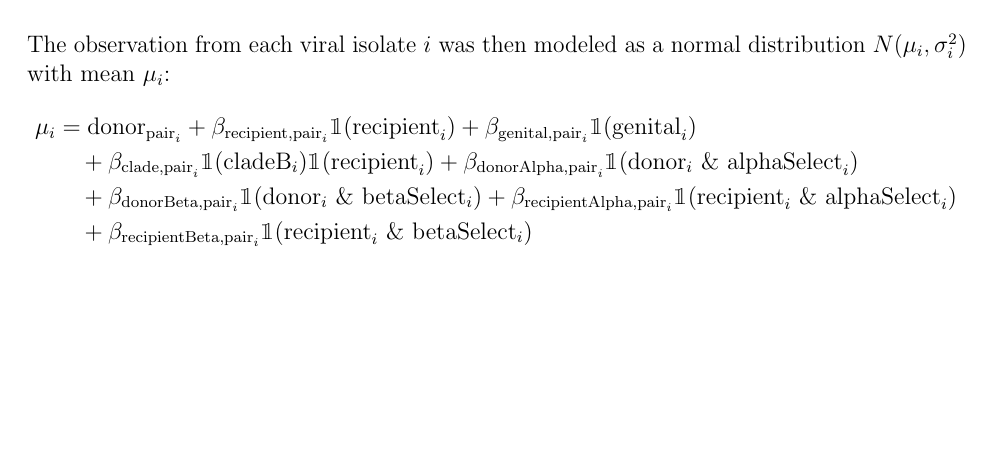
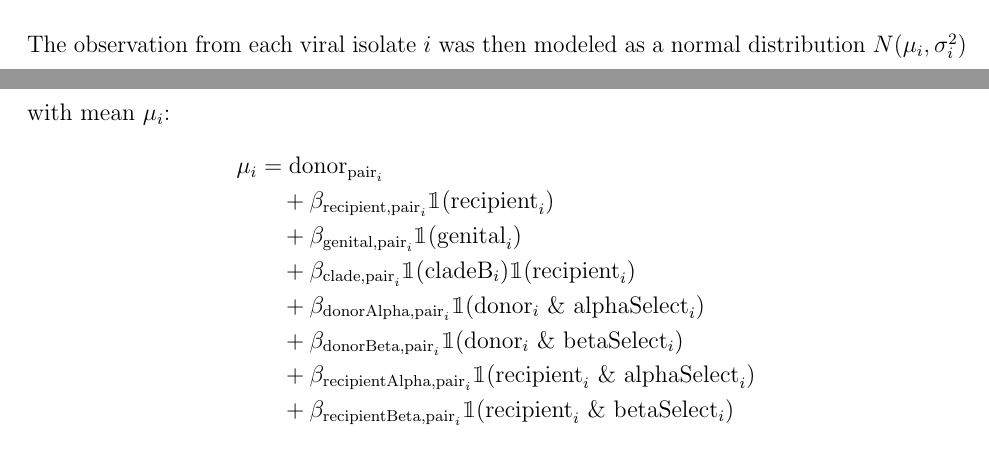
Before and after one commit to sherrillmix/hivPair, a LaTeX document (methods/methods.tex): part of page 1 of 4 before the commit and two parts of pages 1 and 2 of 4 after it, the two joined at a grey line, cut so that both start at the same text, the shorter picture padded with empty space. The pictures show the PDF file methods/methods.pdf that the author committed with the source.

Commit message:
Break wide equation into lines. Fix extra recipientAlpha

```diff
--- a/methods/methods.tex
+++ b/methods/methods.tex
@@ -58,9 +58,13 @@ Data was first transformed as follows:
 
 The observation from each viral isolate $i$ was then modeled as a normal distribution $N(\mu_i,\sigma^2_i)$ with mean $\mu_i$:
 \begin{align*}
-  \mu_i&= \text{donor}_{\text{pair}_i} + \beta_{\text{recipient,pair}_i} \mathbbm{1}(\text{recipient}_i) + \beta_{\text{genital,pair}_i} \mathbbm{1}(\text{genital}_i)\\
-  &\quad+ \beta_{\text{clade,pair}_i} \mathbbm{1}(\text{cladeB}_i)\mathbbm{1}(\text{recipient}_i) + \beta_{\text{donorAlpha,pair}_i} \mathbbm{1}(\text{donor}_i \text{ \& alphaSelect}_i)\\
-  &\quad + \beta_{\text{donorBeta,pair}_i} \mathbbm{1}(\text{donor}_i \text{ \& betaSelect}_i) + \beta_{\text{recipientAlpha,pair}_i} \mathbbm{1}(\text{recipient}_i\text{ \& alphaSelect}_i)\\
+  \mu_i&= \text{donor}_{\text{pair}_i}\\
+  &\quad+ \beta_{\text{recipient,pair}_i} \mathbbm{1}(\text{recipient}_i)\\
+  &\quad+ \beta_{\text{genital,pair}_i} \mathbbm{1}(\text{genital}_i)\\
+  &\quad+ \beta_{\text{clade,pair}_i} \mathbbm{1}(\text{cladeB}_i)\mathbbm{1}(\text{recipient}_i)\\
+  &\quad+ \beta_{\text{donorAlpha,pair}_i} \mathbbm{1}(\text{donor}_i \text{ \& alphaSelect}_i)\\
+  &\quad+ \beta_{\text{donorBeta,pair}_i} \mathbbm{1}(\text{donor}_i \text{ \& betaSelect}_i)\\
+  &\quad+ \beta_{\text{recipientAlpha,pair}_i} \mathbbm{1}(\text{recipient}_i\text{ \& alphaSelect}_i)\\
   &\quad+ \beta_{\text{recipientBeta,pair}_i} \mathbbm{1}(\text{recipient}_i \text{ \& betaSelect}_i) \\
 \end{align*}
 and variance $\sigma^2_i$:
```
Also changed, not shown: methods/methods.pdf, methods/methods.tex (2 more changed lines), 1 other file.
